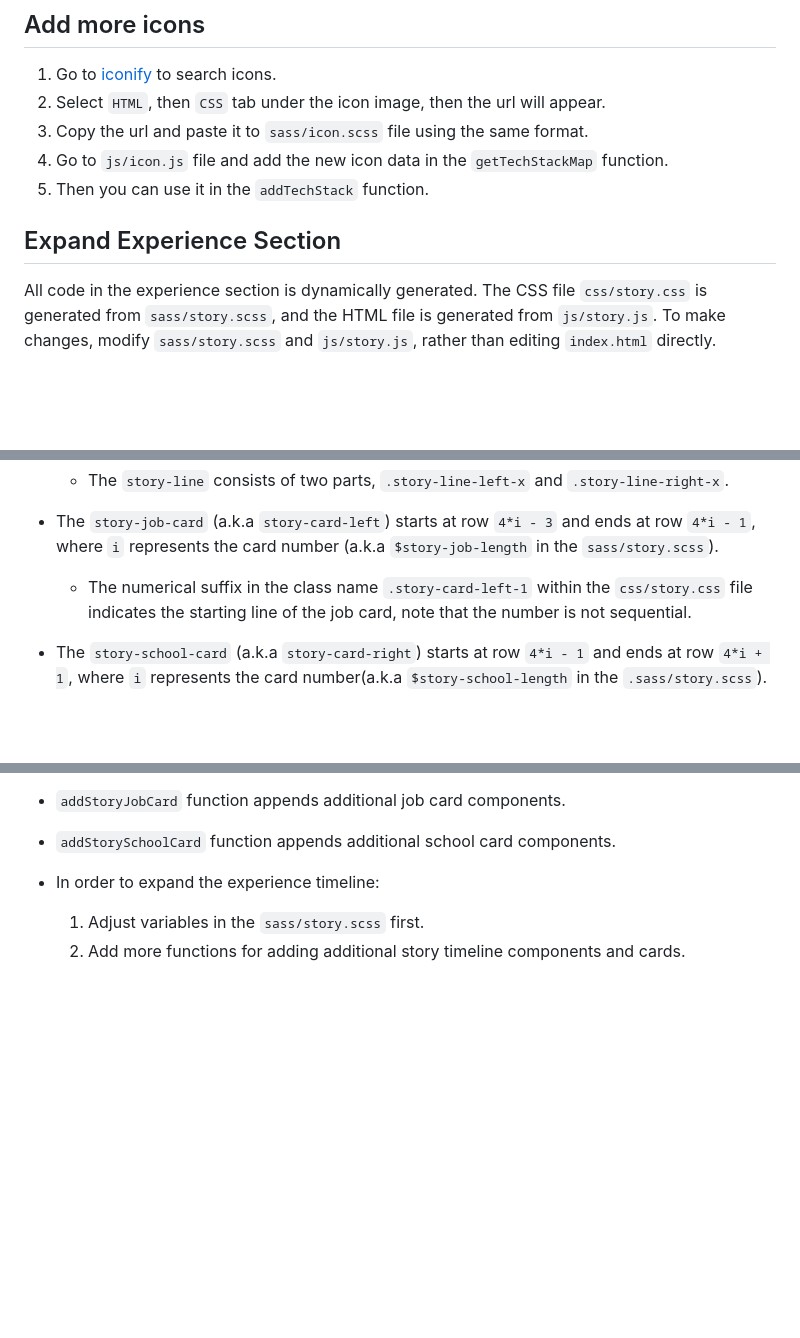
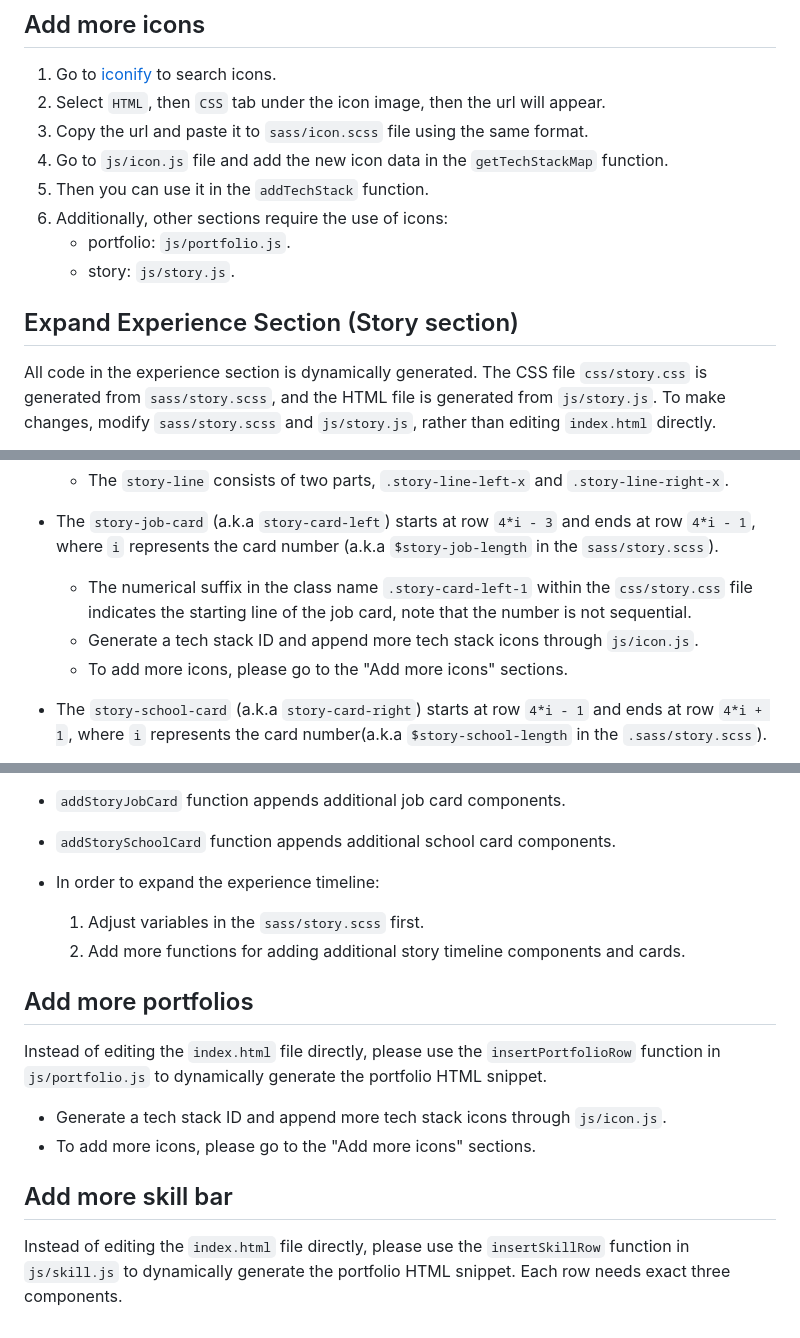
Before and after one commit to liushuyu6666/liushuyu6666.github.io, a Markdown page: readme.md, 3 parts joined by grey strips. Drawn GitHub-style; blank space fills up the shorter version.

```diff
--- a/readme.md
+++ b/readme.md
@@ -26,8 +26,11 @@
 3. Copy the url and paste it to `sass/icon.scss` file using the same format.
 4. Go to `js/icon.js` file and add the new icon data in the `getTechStackMap` function.
 5. Then you can use it in the `addTechStack` function.
+6. Additionally, other sections require the use of icons:
+   *  portfolio: `js/portfolio.js`.
+   *  story: `js/story.js`.
 
-## Expand Experience Section
+## Expand Experience Section (Story section)
 All code in the experience section is dynamically generated. The CSS file `css/story.css` is generated from `sass/story.scss`, and the HTML file is generated from `js/story.js`. To make changes, modify `sass/story.scss` and `js/story.js`, rather than editing `index.html` directly.
 
 ### In `sass/story.scss`:
@@ -41,6 +44,8 @@ The CSS grid layout for the experience timeline is structured as an 8-row by 6-c
 
 * The `story-job-card` (a.k.a `story-card-left`) starts at row `4*i - 3` and ends at row `4*i - 1`, where `i` represents the card number (a.k.a `$story-job-length` in the `sass/story.scss`).
   * The numerical suffix in the class name `.story-card-left-1` within the `css/story.css` file indicates the starting line of the job card, note that the number is not sequential.
+  * Generate a tech stack ID and append more tech stack icons through `js/icon.js`.
+  * To add more icons, please go to the "Add more icons" sections.
 
 * The `story-school-card` (a.k.a `story-card-right`) starts at row `4*i - 1` and ends at row `4*i + 1`, where `i` represents the card number(a.k.a `$story-school-length` in the `.sass/story.scss`).
   * The numerical suffix in the class name `.story-card-right-3` within the `css/story.css` file indicates the starting line of the school card, note that the number starts from 3 and is not sequential.
@@ -61,3 +66,11 @@ This file generates `html` code snippet and appends it to the `<div class="story
 * In order to expand the experience timeline:
   1. Adjust variables in the `sass/story.scss` first.
   2. Add more functions for adding additional story timeline components and cards.
+
+## Add more portfolios
+Instead of editing the `index.html` file directly, please use the `insertPortfolioRow` function in `js/portfolio.js` to dynamically generate the portfolio HTML snippet.
+* Generate a tech stack ID and append more tech stack icons through `js/icon.js`.
+* To add more icons, please go to the "Add more icons" sections.
+
+## Add more skill bar
+Instead of editing the `index.html` file directly, please use the `insertSkillRow` function in `js/skill.js` to dynamically generate the portfolio HTML snippet. Each row needs exact three components.
```
